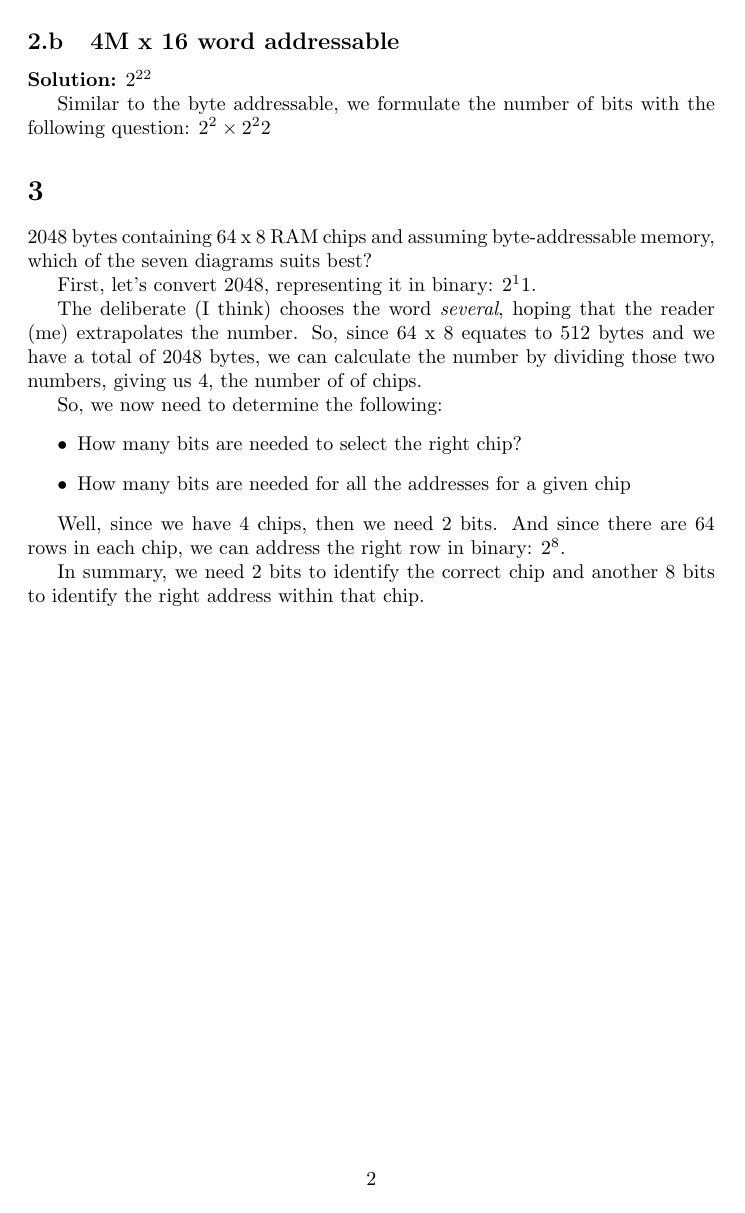
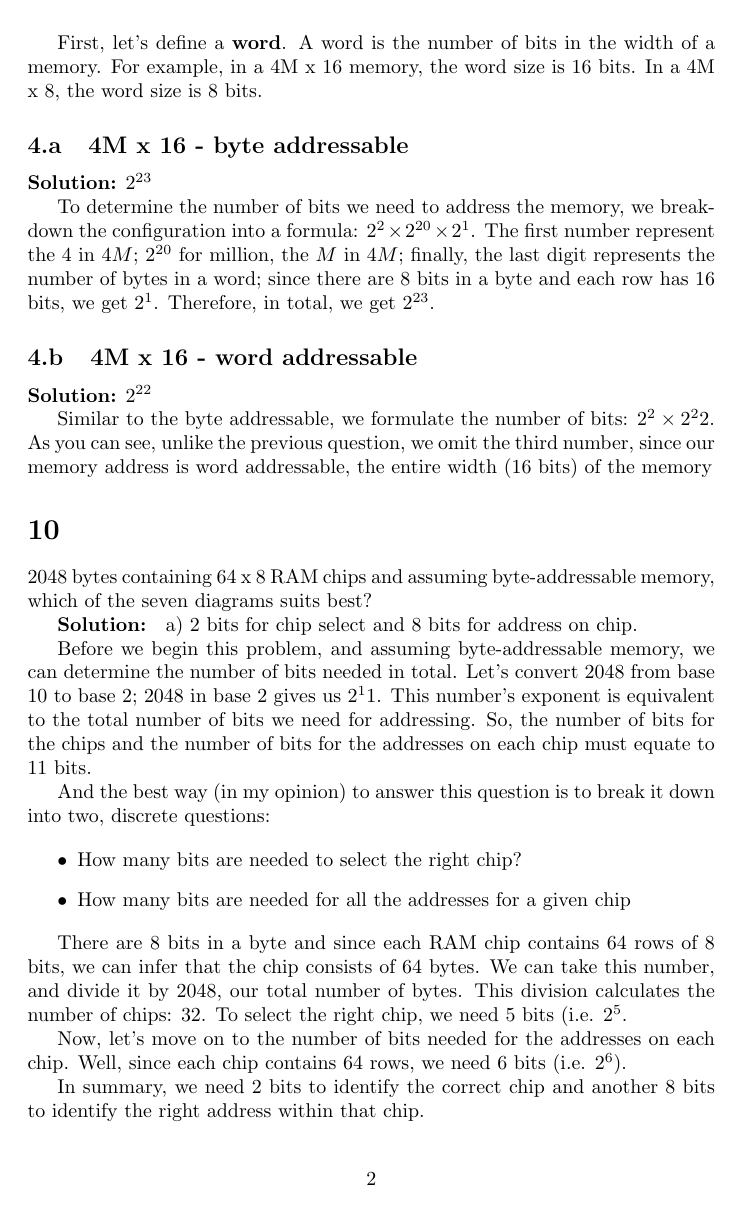
Before and after one commit to itsmemattchung/computer-organization, a LaTeX document (lesson-7.tex): page 2 of 2 before the commit and page 2 of 3 after it. Compiled offline with pdfLaTeX.

Commit message:
The final changes just before submitting lesson 7

```diff
--- a/lesson-7.tex
+++ b/lesson-7.tex
@@ -1,8 +1,8 @@
 \documentclass{article}
 \usepackage[utf8]{inputenc}
-\title{Lesson 7 - Discrete Mathematics}
+\title{Lesson 7 - Computer Organization - CS1410}
 \author{Matt Chung}
-\date{September 09 2017}
+\date{September 16, 2017}
 \usepackage{tikz}
 \usepackage{verbatim}
 \renewcommand{\thesubsection}{\thesection.\alph{subsection}}
@@ -23,2 +26,3 @@ Once the interrupt has been processed, it loads the previous program, setting th
 How many bits are required to address a 4M x 16 main memory if a) main memory is byte addressable and b) main memory is word addressable ?
 
+First, let's define a \textbf{word}.  A word is the number of bits in the width of a memory. For example, in a 4M x 16 memory, the word size is 16 bits. In a 4M x 8, the word size is 8 bits.
@@ -26,31 +29,37 @@ What is a word? The word is the number of bits of the width of the memory.
 
-\subsection{4M x 16 an byte addressable}
+\subsection{4M x 16 - byte addressable}
 
-\textbf{Solution:} $2^{24}$
+\textbf{Solution:} $2^{23}$
 
-To determine the number of bits we need to address the memory, we can convert the configuration into a formula: $2^{2} \times 2^{20} \times 2^2$. The first number represent the $4$ in $4M$; $2^{20}$ for million, the $M$ in $4M$; finally, the last digit represents the number of words—since there are 8 bits in a byte and each row has 16 bits, we get $2^2$. Therefore, in total, we get $2^24$.
+To determine the number of bits we need to address the memory, we breakdown the configuration into a formula: $2^{2} \times 2^{20} \times 2^1$. The first number represent the $4$ in $4M$; $2^{20}$ for million, the $M$ in $4M$; finally, the last digit represents the number of bytes in a word; since there are 8 bits in a byte and each row has 16 bits, we get $2^1$. Therefore, in total, we get $2^{23}$.
 
-\subsection{4M x 16 word addressable}
+\subsection{4M x 16 - word addressable}
 
 \textbf{Solution:} $2^{22}$
 
-Similar to the byte addressable, we formulate the number of bits with the following question: $2^2 \times 2^22$
+Similar to the byte addressable, we formulate the number of bits: $2^2 \times 2^22$. As you can see, unlike the previous question, we omit the third number, since our memory address is word addressable, the entire width (16 bits) of the memory
+
+\setcounter{section}{9}
 
 \section{}
 
 2048 bytes containing 64 x 8 RAM chips and assuming byte-addressable memory, which of the seven diagrams suits best?
 
-First, let's convert 2048, representing it in binary: $2^11$.
+\textbf{Solution: } a)  2 bits for chip select and 8 bits for address on chip.
 
-The deliberate (I think) chooses the word \textit{several}, hoping that the reader (me) extrapolates the number. So, since 64 x 8 equates to 512 bytes and we have a total of 2048 bytes, we can calculate the number by dividing those two numbers, giving us 4, the number of of chips.
+Before we begin this problem, and assuming byte-addressable memory, we can determine the number of bits needed in total.  Let's convert 2048 from base 10 to base 2; 2048 in base 2 gives us $2^11$.  This number's exponent is equivalent to the total number of bits we need for addressing.  So, the number of bits for the chips and the number of bits for the addresses on each chip must equate to 11 bits.
 
-So, we now need to determine the following:
+And the best way (in my opinion) to answer this question is to break it down into two, discrete questions:
+
 \begin{itemize}
     \item How many bits are needed to select the right chip?
     \item How many bits are needed for all the addresses for a given chip
 \end{itemize}
 
-Well, since we have 4 chips, then we need 2 bits. And since there are 64 rows in each chip, we can address the right row in binary: $2^8$.
+There are 8 bits in a byte and since each RAM chip contains 64 rows of 8 bits, we can infer that the chip consists of 64 bytes.  We can take this number, and divide it by 2048, our total number of bytes. This division calculates the number of chips: 32.
+To select the right chip, we need 5 bits (i.e. $2^{5}$.
+
+Now, let's move on to the number of bits needed for the addresses on each chip. Well, since each chip contains 64 rows, we need 6 bits (i.e. $2^6$).
 
 In summary, we need 2 bits to identify the correct chip and another 8 bits to identify the right address within that chip.
 
```
Also changed, not shown: lesson-7.tex (20 more changed lines).
